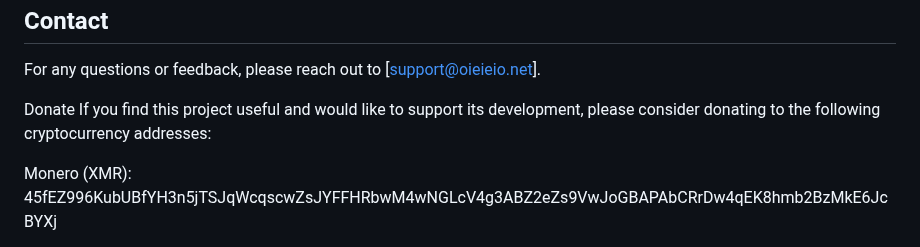
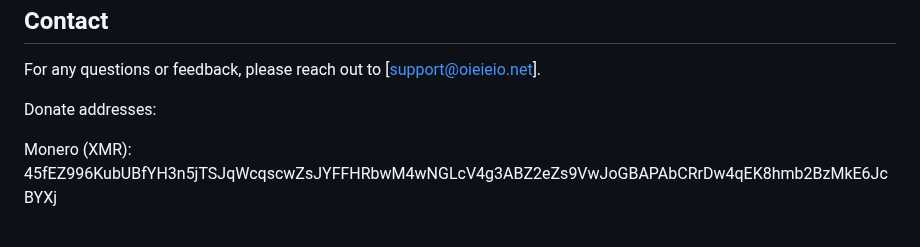
Before and after one commit to OIEIEIO/UniversalDigitalStore, a Markdown page: README.md, the part around the change. GitHub-like rendering.

```diff
--- a/README.md
+++ b/README.md
@@ -54,8 +54,7 @@ This project is licensed under the MIT License - see the [LICENSE](LICENSE) file
 ## Contact
 For any questions or feedback, please reach out to [support@oieieio.net].
 
-Donate
-If you find this project useful and would like to support its development, please consider donating to the following cryptocurrency addresses:
+Donate addresses:
 
 Monero (XMR): 45fEZ996KubUBfYH3n5jTSJqWcqscwZsJYFFHRbwM4wNGLcV4g3ABZ2eZs9VwJoGBAPAbCRrDw4qEK8hmb2BzMkE6JcBYXj
 
```
